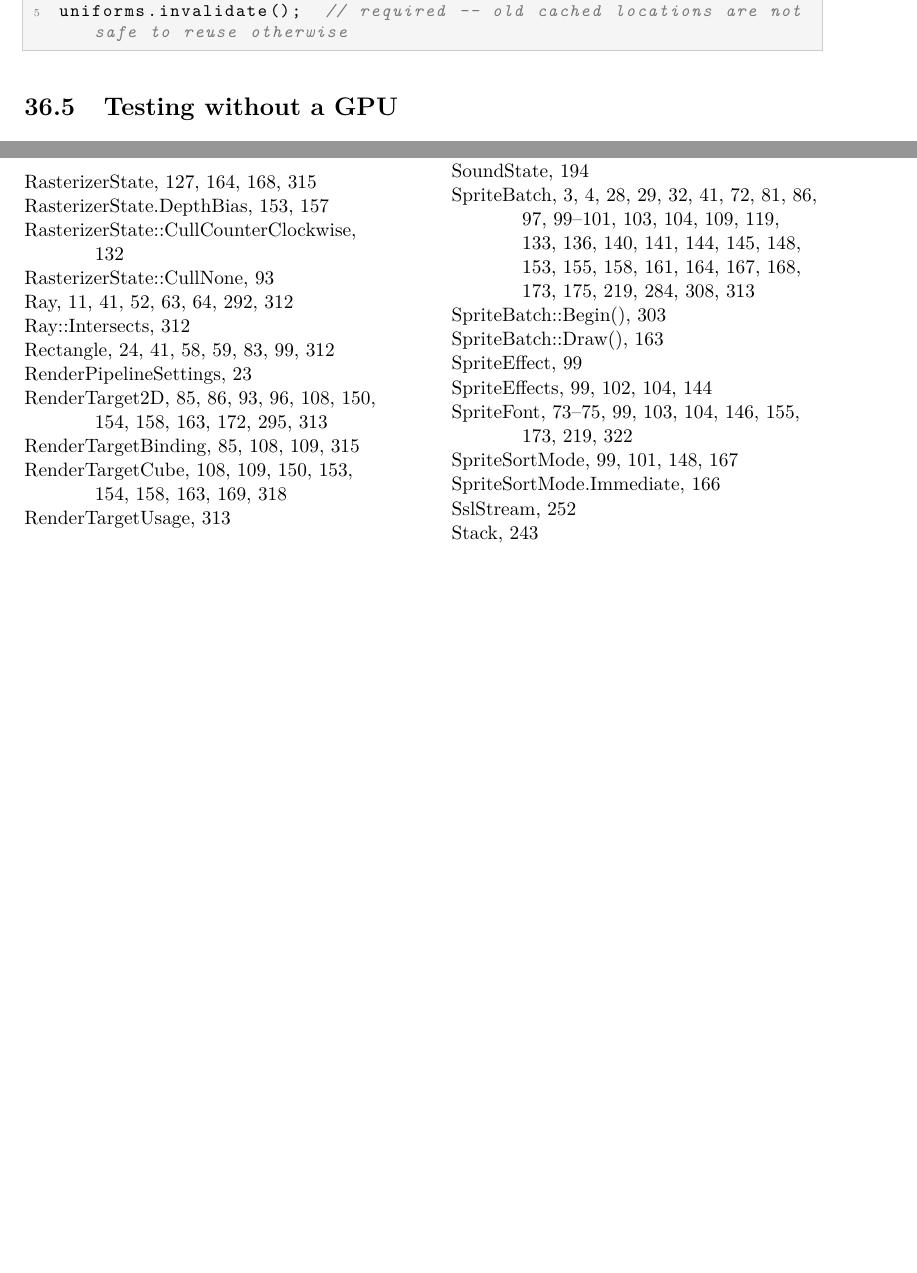
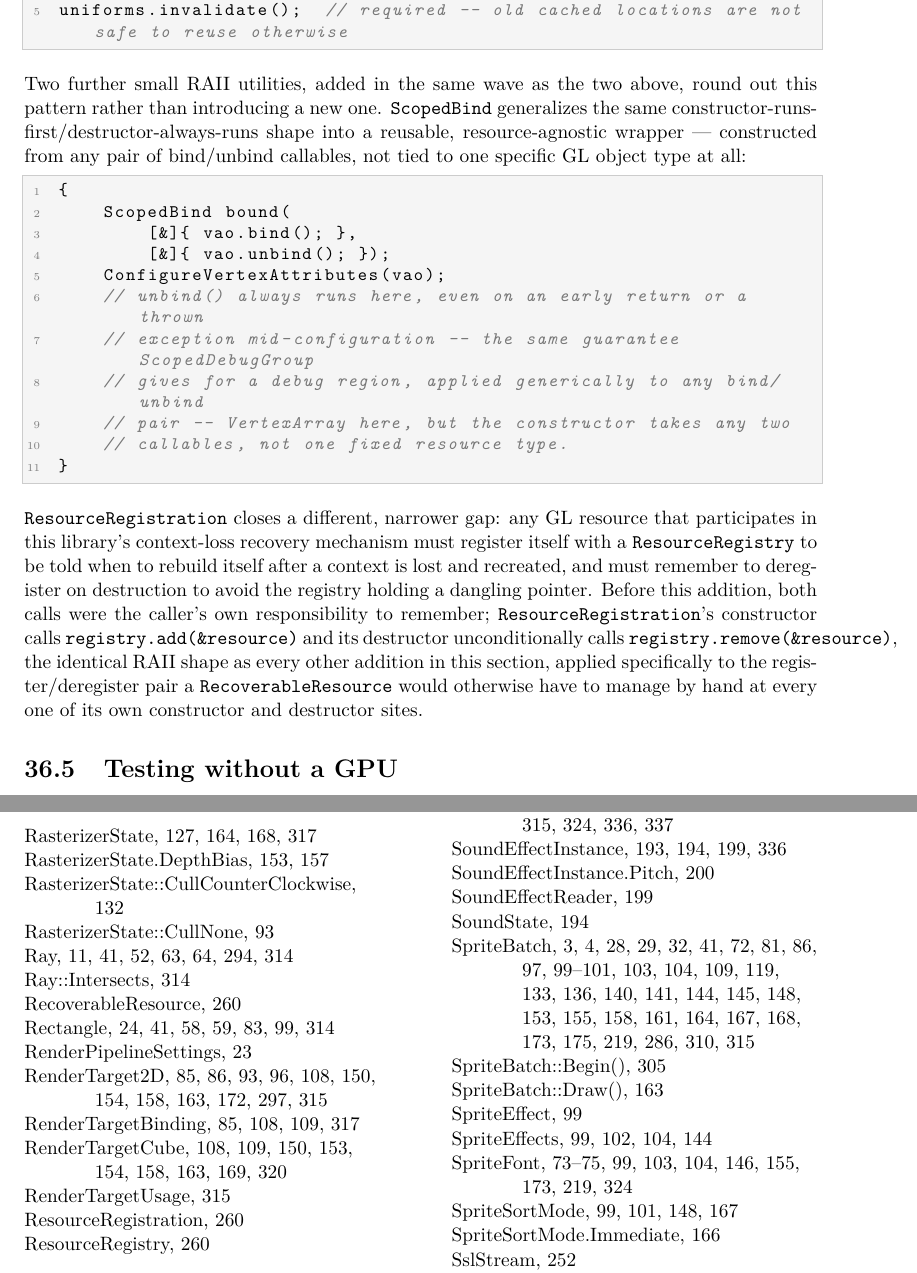
Before and after one commit to openeggbert/cna-bible, a LaTeX thesis (latex/book/main.tex, which reads latex/book/chapters/part7-easygl-freedirect/ch36-easygl-deep-dive.tex): two parts of pages 278 and 358 of 359 before the commit and two parts of pages 278 and 360 of 361 after it, joined at a grey line, cut so that both start at the same text, the shorter picture padded with empty space. Compiled offline with pdfLaTeX.

Commit message:
Chapter 36 (EasyGL Deep Dive): fifth pass — two more real RAII additions
Mined easy-gl's own NEXT.md/PLAN.md for ScopedBind (a generic,
resource-agnostic bind/unbind RAII wrapper) and ResourceRegistration
(an RAII register/deregister guard for the context-loss-recovery
ResourceRegistry), both added after this chapter's prior passes.
Caught and fixed an invented API call in an early draft
(Texture::unbind() doesn't exist) before committing, verifying the
worked example against VertexArray's real bind()/unbind() instead.

```diff
--- a/latex/book/chapters/part7-easygl-freedirect/ch36-easygl-deep-dive.tex
+++ b/latex/book/chapters/part7-easygl-freedirect/ch36-easygl-deep-dive.tex
@@ -163,6 +163,37 @@ shaderProgram.set_uniform(uniforms["uLightDir"], lightDir.x, lightDir.y, lightDi
 uniforms.invalidate();  // required -- old cached locations are not safe to reuse otherwise
 \end{lstlisting}
 
+Two further small RAII utilities, added in the same wave as the two above, round out this
+pattern rather than introducing a new one. \cnaclass{ScopedBind} generalizes the same
+constructor-runs-first/destructor-always-runs shape into a reusable, resource-agnostic
+wrapper --- constructed from any pair of bind/unbind callables, not tied to one specific GL
+object type at all:
+
+\begin{lstlisting}
+{
+    ScopedBind bound(
+        [&]{ vao.bind(); },
+        [&]{ vao.unbind(); });
+    ConfigureVertexAttributes(vao);
+    // unbind() always runs here, even on an early return or a thrown
+    // exception mid-configuration -- the same guarantee ScopedDebugGroup
+    // gives for a debug region, applied generically to any bind/unbind
+    // pair -- VertexArray here, but the constructor takes any two
+    // callables, not one fixed resource type.
+}
+\end{lstlisting}
+
+\cnaclass{ResourceRegistration} closes a different, narrower gap: any GL resource that
+participates in this library's context-loss recovery mechanism must register itself with a
+\cnaclass{ResourceRegistry} to be told when to rebuild itself after a context is lost and
+recreated, and must remember to deregister on destruction to avoid the registry holding a
+dangling pointer. Before this addition, both calls were the caller's own responsibility to
+remember; \cnaclass{ResourceRegistration}'s constructor calls \texttt{registry.add(\&resource)}
+and its destructor unconditionally calls \texttt{registry.remove(\&resource)}, the identical
+RAII shape as every other addition in this section, applied specifically to the
+register/deregister pair a \cnaclass{RecoverableResource} would otherwise have to manage by
+hand at every one of its own constructor and destructor sites.
+
 \section{Testing without a GPU}
 
 \texttt{easy-gl}'s own test suite is three small, hand-rolled (not GoogleTest-based)
```
Also changed, not shown: PLAN.md (+1 -1 lines), latex/book/chapters/part7-easygl-freedirect/ch36-easygl-deep-dive.tex (2 more changed lines).
